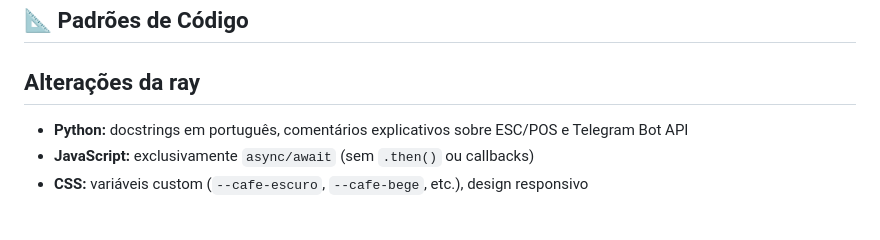
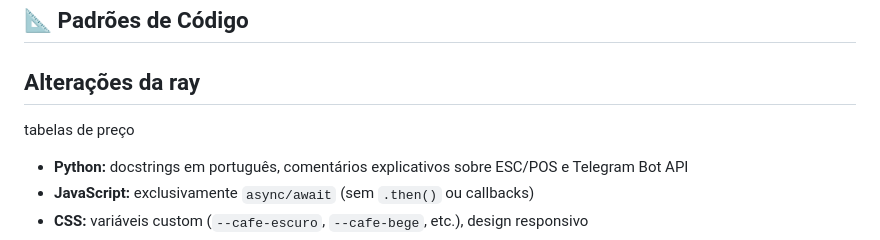
Before and after one commit to ProfMarcos25/CoffeMetrics, a Markdown page: README.md, the part around the change. Rendered like a GitHub page; blank space fills up the shorter version.

Commit message:
tabelas de preço pela 2x

```diff
--- a/README.md
+++ b/README.md
@@ -587,6 +587,7 @@ py seed.py
 ## 📐 Padrões de Código
 
 ## Alterações da ray
+tabelas de preço
 
 
 - **Python:** docstrings em português, comentários explicativos sobre ESC/POS e Telegram Bot API
```
